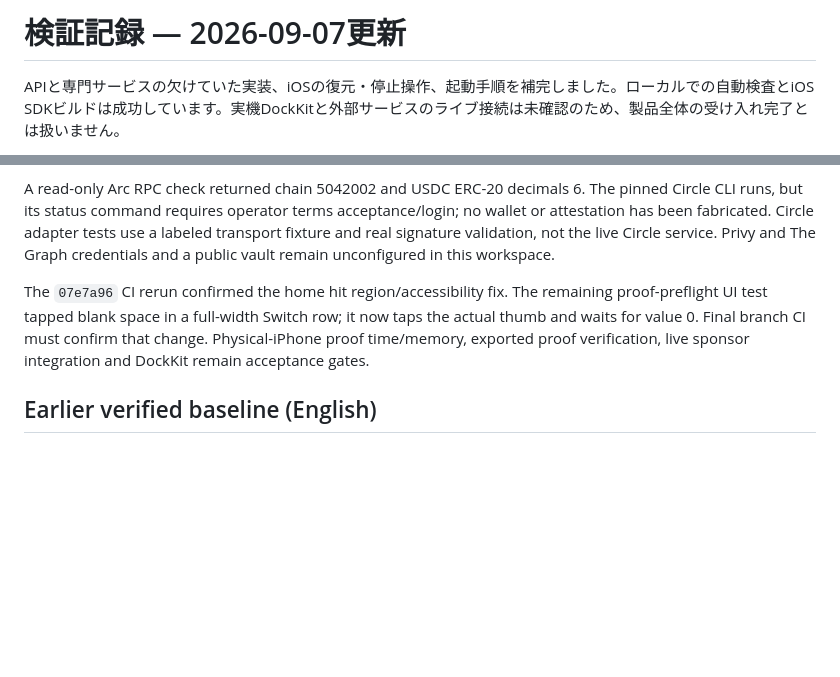
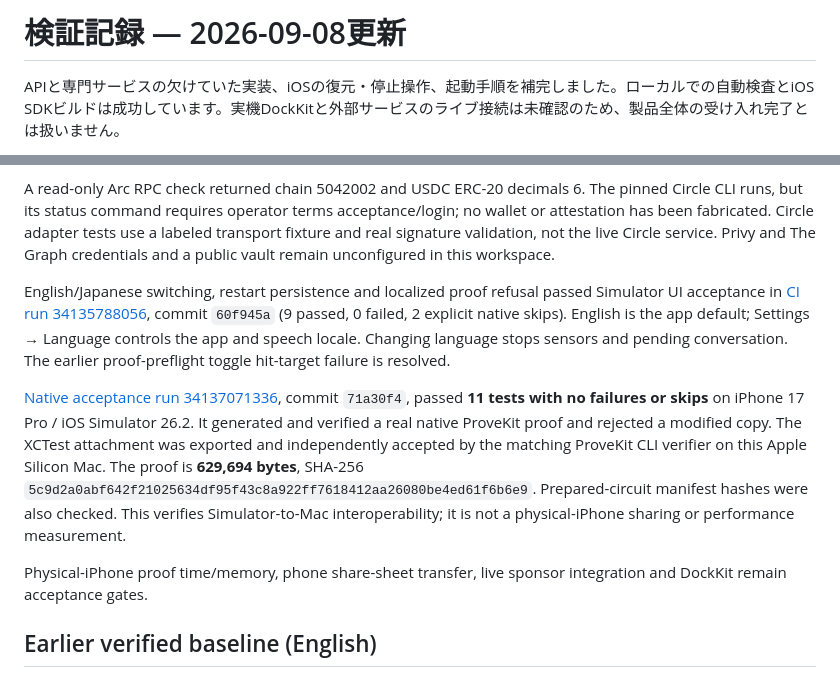
Before and after one commit to susumutomita/ZeroKeyMate, a Markdown page: docs/validation.md, 2 parts joined by grey strips. Drawn GitHub-style; blank space fills up the shorter version.

```diff
--- a/docs/validation.md
+++ b/docs/validation.md
@@ -1,4 +1,4 @@
-# 検証記録 — 2026-09-07更新
+# 検証記録 — 2026-09-08更新
 
 APIと専門サービスの欠けていた実装、iOSの復元・停止操作、起動手順を補完しました。ローカルでの自動検査とiOS SDKビルドは成功しています。実機DockKitと外部サービスのライブ接続は未確認のため、製品全体の受け入れ完了とは扱いません。
 
@@ -10,7 +10,11 @@ The branch now implements an offline native proof/share screen, Arc settlement c
 
 A read-only Arc RPC check returned chain 5042002 and USDC ERC-20 decimals 6. The pinned Circle CLI runs, but its status command requires operator terms acceptance/login; no wallet or attestation has been fabricated. Circle adapter tests use a labeled transport fixture and real signature validation, not the live Circle service. Privy and The Graph credentials and a public vault remain unconfigured in this workspace.
 
-The `07e7a96` CI rerun confirmed the home hit region/accessibility fix. The remaining proof-preflight UI test tapped blank space in a full-width Switch row; it now taps the actual thumb and waits for value 0. Final branch CI must confirm that change. Physical-iPhone proof time/memory, exported proof verification, live sponsor integration and DockKit remain acceptance gates.
+English/Japanese switching, restart persistence and localized proof refusal passed Simulator UI acceptance in [CI run 34135788056](https://github.com/susumutomita/ZeroKeyMate/actions/runs/34135788056), commit `60f945a` (9 passed, 0 failed, 2 explicit native skips). English is the app default; Settings → Language controls the app and speech locale. Changing language stops sensors and pending conversation. The earlier proof-preflight toggle hit-target failure is resolved.
+
+[Native acceptance run 34137071336](https://github.com/susumutomita/ZeroKeyMate/actions/runs/34137071336), commit `71a30f4`, passed **11 tests with no failures or skips** on iPhone 17 Pro / iOS Simulator 26.2. It generated and verified a real native ProveKit proof and rejected a modified copy. The XCTest attachment was exported and independently accepted by the matching ProveKit CLI verifier on this Apple Silicon Mac. The proof is **629,694 bytes**, SHA-256 `5c9d2a0abf642f21025634df95f43c8a922ff7618412aa26080be4ed61f6b6e9`. Prepared-circuit manifest hashes were also checked. This verifies Simulator-to-Mac interoperability; it is not a physical-iPhone sharing or performance measurement.
+
+Physical-iPhone proof time/memory, phone share-sheet transfer, live sponsor integration and DockKit remain acceptance gates.
 
 ## Earlier verified baseline (English)
 
```
Also changed, not shown: README.md (+2 -2 lines).
